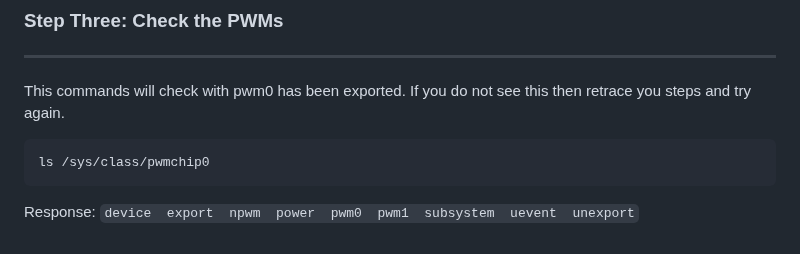
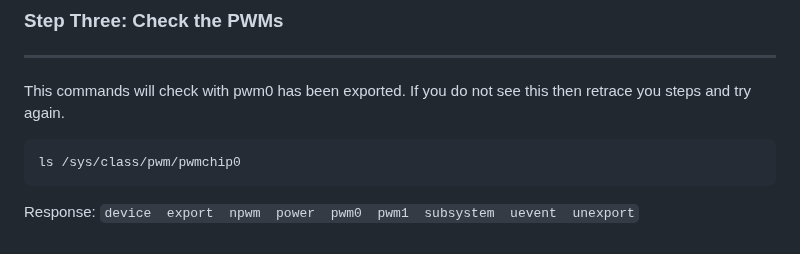
Before and after one commit to AllyTechEngineering/bme_i2c_bloc, a Markdown page: README.md, the part around the change. Drawn GitHub-style.

````diff
--- a/README.md
+++ b/README.md
@@ -280,7 +280,7 @@ You will need to reboot.
 *******************************************************************************************************************
 This commands will check with pwm0 has been exported. If you do not see this then retrace you steps and try again.
 ```
-ls /sys/class/pwmchip0
+ls /sys/class/pwm/pwmchip0
 ```
 Response:
 ``
````
